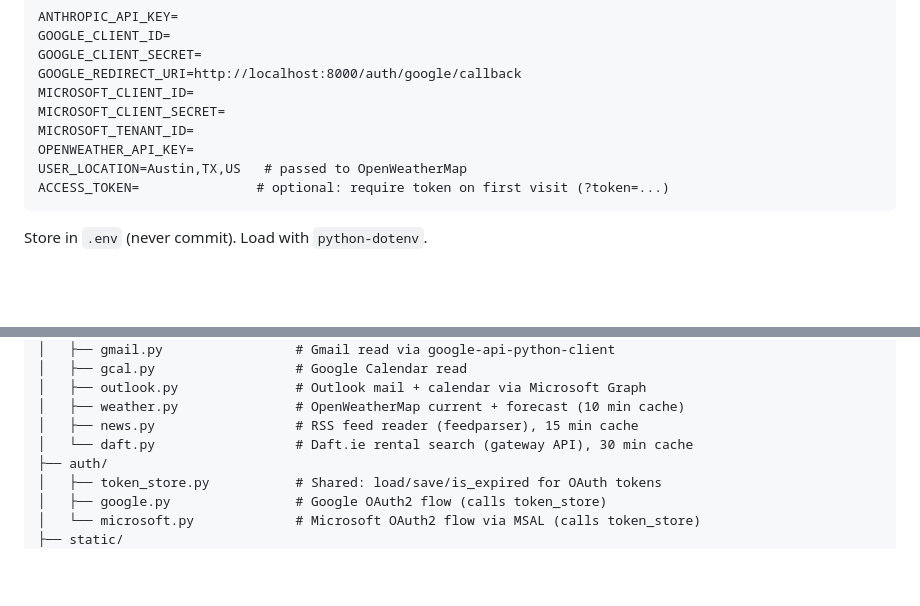
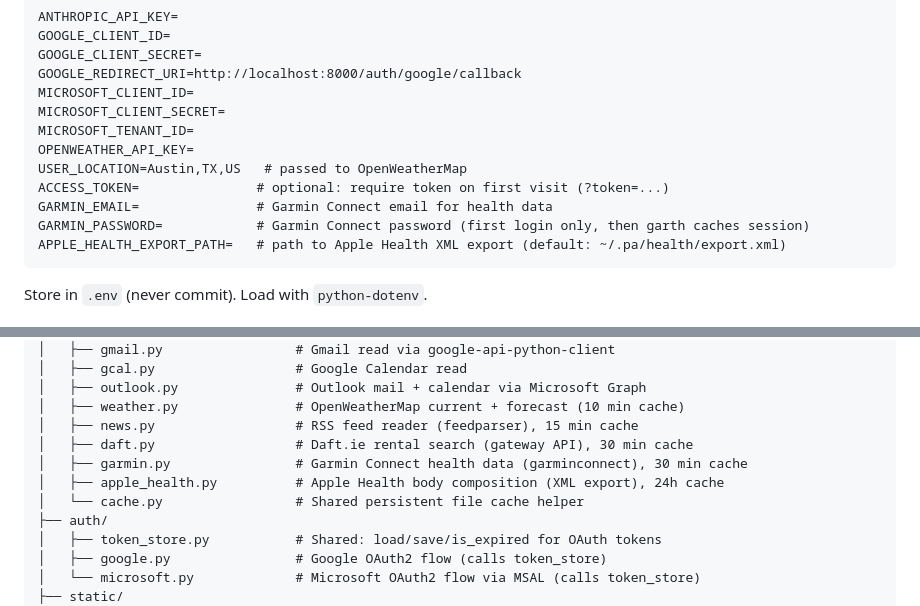
Before and after one commit to rileystevend/PA, a Markdown page: CLAUDE.md, 2 parts joined by grey strips. GitHub-like rendering; blank space fills up the shorter version.

Commit message:
docs: sync CLAUDE.md with health integration changes
Co-Authored-By: Claude Sonnet 4.6 <noreply@anthropic.com>

````diff
--- a/CLAUDE.md
+++ b/CLAUDE.md
@@ -32,6 +32,9 @@ MICROSOFT_TENANT_ID=
 OPENWEATHER_API_KEY=
 USER_LOCATION=Austin,TX,US   # passed to OpenWeatherMap
 ACCESS_TOKEN=               # optional: require token on first visit (?token=...)
+GARMIN_EMAIL=               # Garmin Connect email for health data
+GARMIN_PASSWORD=            # Garmin Connect password (first login only, then garth caches session)
+APPLE_HEALTH_EXPORT_PATH=   # path to Apple Health XML export (default: ~/.pa/health/export.xml)
 ```
 
 Store in `.env` (never commit). Load with `python-dotenv`.
@@ -55,7 +58,10 @@ PA/
 │   ├── outlook.py               # Outlook mail + calendar via Microsoft Graph
 │   ├── weather.py               # OpenWeatherMap current + forecast (10 min cache)
 │   ├── news.py                  # RSS feed reader (feedparser), 15 min cache
-│   └── daft.py                  # Daft.ie rental search (gateway API), 30 min cache
+│   ├── daft.py                  # Daft.ie rental search (gateway API), 30 min cache
+│   ├── garmin.py                # Garmin Connect health data (garminconnect), 30 min cache
+│   ├── apple_health.py          # Apple Health body composition (XML export), 24h cache
+│   └── cache.py                 # Shared persistent file cache helper
 ├── auth/
 │   ├── token_store.py           # Shared: load/save/is_expired for OAuth tokens
 │   ├── google.py                # Google OAuth2 flow (calls token_store)
````
